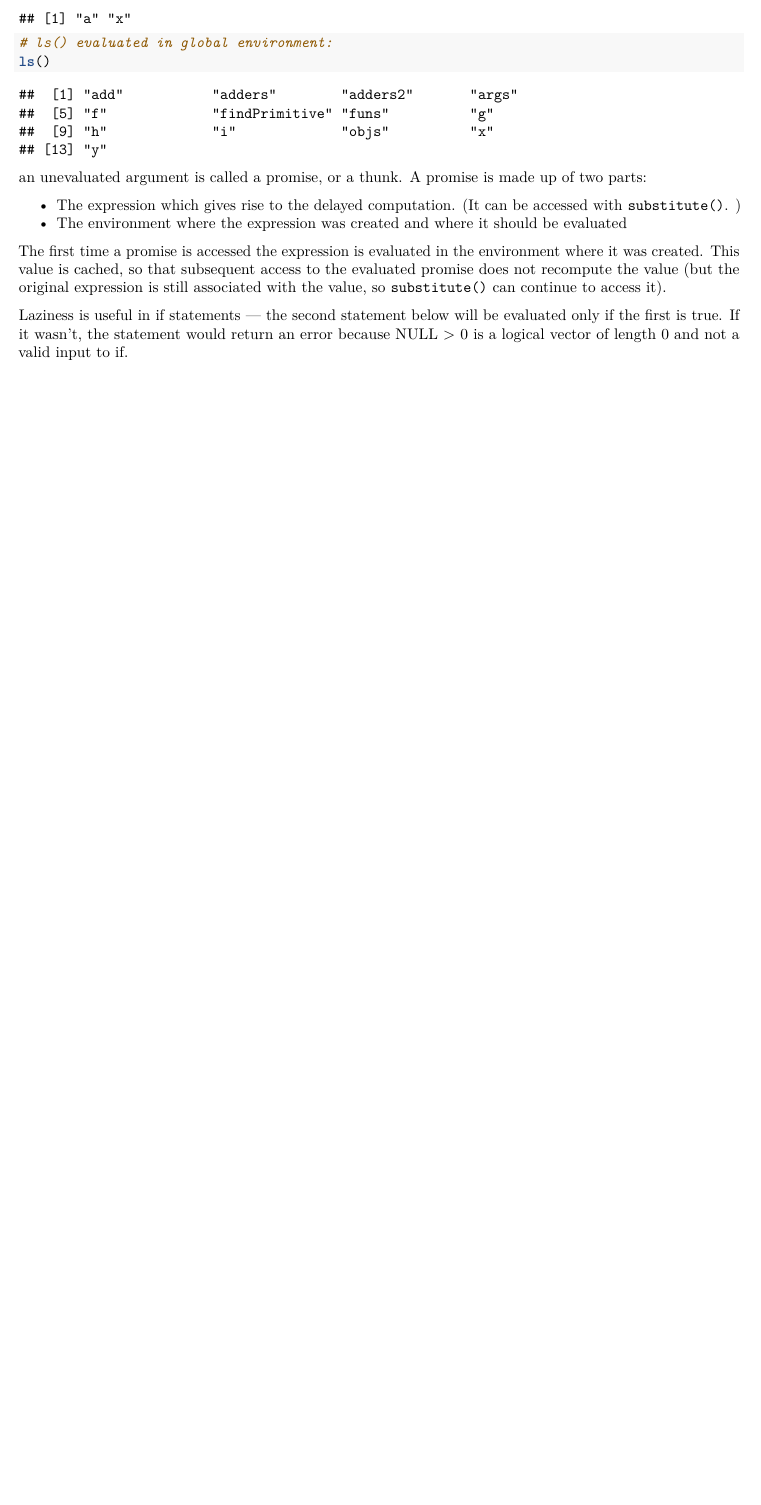
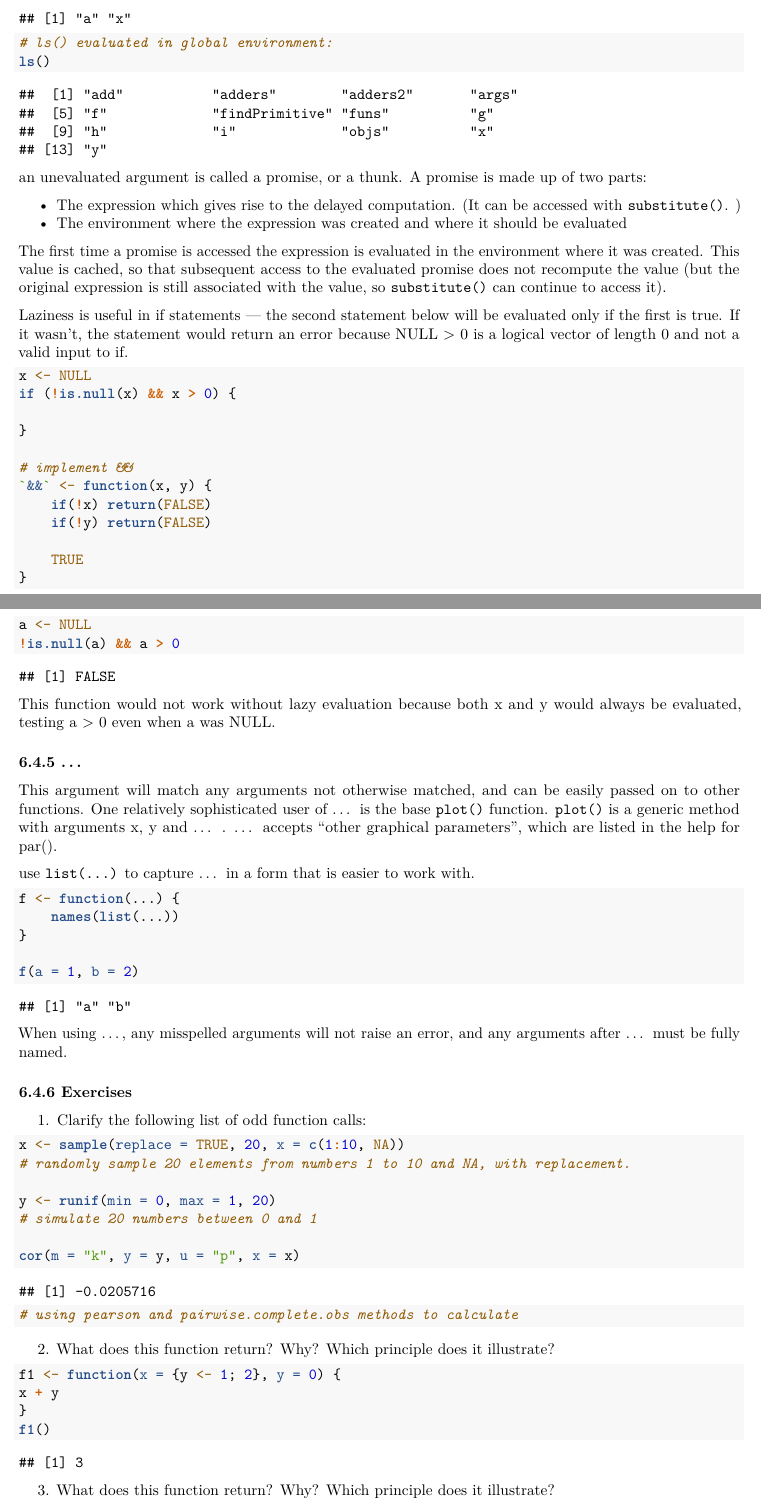
Before and after one commit to machinestat/Book_Notes, an R Markdown document (R/AdvancedR/05_Functions.Rmd): part of page 12 of 12 before the commit and two parts of pages 12 and 13 of 14 after it, the two joined at a grey line, cut so that both start at the same text, the shorter picture padded with empty space. Rendered offline with R 4.5, knitr and Pandoc, then LaTeX, with nearby package versions; code that draws random numbers runs with fixed seeds of ours; some code elsewhere in the file could not run offline.

Commit message:
Functions

````diff
--- a/R/AdvancedR/05_Functions.Rmd
+++ b/R/AdvancedR/05_Functions.Rmd
@@ -479,3 +479,66 @@ Laziness is useful in if statements — the second statement below will
 be evaluated only if the first is true. If it wasn’t, the statement would
 return an error because NULL > 0 is a logical vector of length 0 and not
 a valid input to if.
+
+```{r}
+x <- NULL
+if (!is.null(x) && x > 0) {
+
+}
+
+# implement &&
+`&&` <- function(x, y) {
+    if(!x) return(FALSE)
+    if(!y) return(FALSE)
+
+    TRUE
+}
+a <- NULL
+!is.null(a) && a > 0
+```
+
+This function would not work without lazy evaluation because both x and y would always be evaluated, testing a > 0 even when a was NULL.
+
+### 6.4.5 ...
+
+This argument will match any arguments not otherwise matched, and can be easily passed on to other functions. One relatively sophisticated user of ... is the base `plot()` function. `plot()` is a generic method with arguments x, y and ... .  ... accepts “other graphical parameters”, which are listed in the help for par().
+
+use `list(...)` to capture ... in a form that is easier to work with.
+
+```{r}
+f <- function(...) {
+    names(list(...))
+}
+
+f(a = 1, b = 2)
+```
+
+When using ..., any misspelled arguments will not raise an error, and any arguments after ... must be fully named.
+
+### 6.4.6 Exercises
+
+1.  Clarify the following list of odd function calls:
+
+```{r}
+x <- sample(replace = TRUE, 20, x = c(1:10, NA))
+# randomly sample 20 elements from numbers 1 to 10 and NA, with replacement.
+
+y <- runif(min = 0, max = 1, 20)
+# simulate 20 numbers between 0 and 1
+
+cor(m = "k", y = y, u = "p", x = x)
+# using pearson and pairwise.complete.obs methods to calculate
+```
+
+2.  What does this function return? Why? Which principle does it illustrate?
+
+```{r}
+f1 <- function(x = {y <- 1; 2}, y = 0) {
+x + y
+}
+f1()
+```
+
+3.  What does this function return? Why? Which principle does it illustrate?
+
+```{r}
````
Also changed, not shown: R/AdvancedR/05_Functions.Rmd (19 more changed lines).
